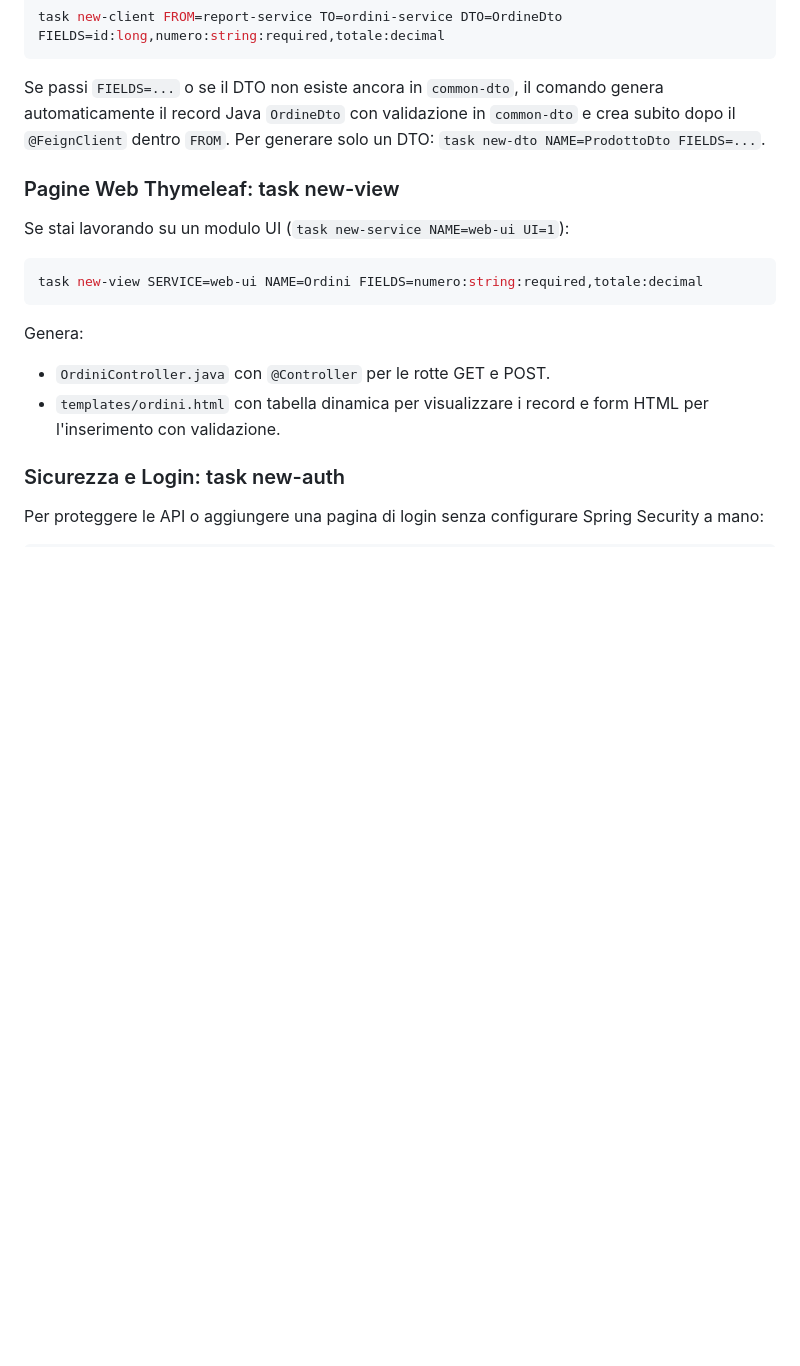
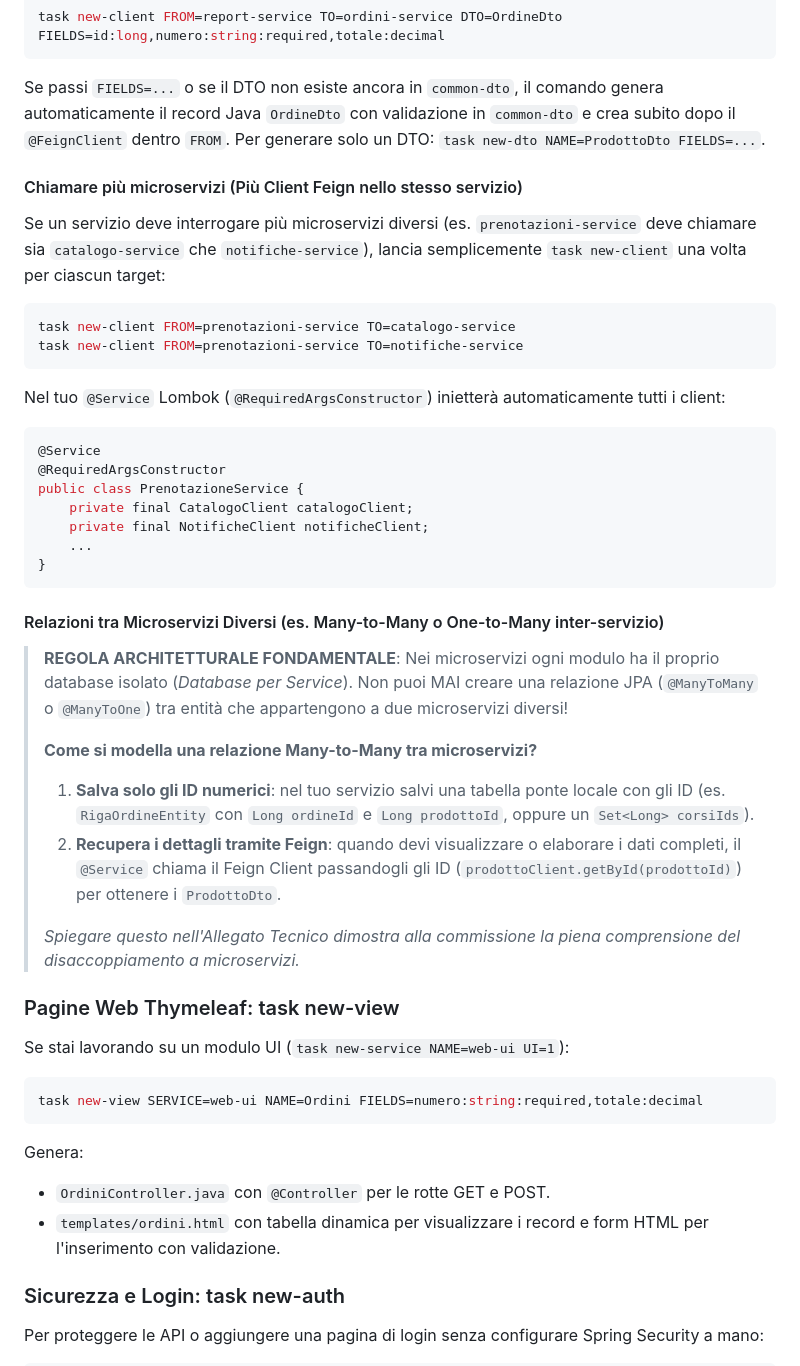
Before and after one commit to daubog44/spring-boot-dockerized, a Markdown page: GIORNO-ESAME.md, the part around the change. Drawn GitHub-style; blank space fills up the shorter version.

Commit message:
docs: clarify multi-client Feign and cross-service many-to-many patterns

````diff
--- a/GIORNO-ESAME.md
+++ b/GIORNO-ESAME.md
@@ -430,6 +430,32 @@ task new-client FROM=report-service TO=ordini-service DTO=OrdineDto FIELDS=id:lo
 
 Se passi `FIELDS=...` o se il DTO non esiste ancora in `common-dto`, il comando genera automaticamente il record Java `OrdineDto` con validazione in `common-dto` e crea subito dopo il `@FeignClient` dentro `FROM`.
 Per generare solo un DTO: `task new-dto NAME=ProdottoDto FIELDS=...`.
+
+#### Chiamare più microservizi (Più Client Feign nello stesso servizio)
+Se un servizio deve interrogare più microservizi diversi (es. `prenotazioni-service` deve chiamare sia `catalogo-service` che `notifiche-service`), lancia semplicemente `task new-client` una volta per ciascun target:
+```bash
+task new-client FROM=prenotazioni-service TO=catalogo-service
+task new-client FROM=prenotazioni-service TO=notifiche-service
+```
+Nel tuo `@Service` Lombok (`@RequiredArgsConstructor`) inietterà automaticamente tutti i client:
+```java
+@Service
+@RequiredArgsConstructor
+public class PrenotazioneService {
+    private final CatalogoClient catalogoClient;
+    private final NotificheClient notificheClient;
+    ...
+}
+```
+
+#### Relazioni tra Microservizi Diversi (es. Many-to-Many o One-to-Many inter-servizio)
+> **REGOLA ARCHITETTURALE FONDAMENTALE**: Nei microservizi ogni modulo ha il proprio database isolato (*Database per Service*). Non puoi MAI creare una relazione JPA (`@ManyToMany` o `@ManyToOne`) tra entità che appartengono a due microservizi diversi!
+>
+> **Come si modella una relazione Many-to-Many tra microservizi?**
+> 1. **Salva solo gli ID numerici**: nel tuo servizio salvi una tabella ponte locale con gli ID (es. `RigaOrdineEntity` con `Long ordineId` e `Long prodottoId`, oppure un `Set<Long> corsiIds`).
+> 2. **Recupera i dettagli tramite Feign**: quando devi visualizzare o elaborare i dati completi, il `@Service` chiama il Feign Client passandogli gli ID (`prodottoClient.getById(prodottoId)`) per ottenere i `ProdottoDto`.
+>
+> *Spiegare questo nell'Allegato Tecnico dimostra alla commissione la piena comprensione del disaccoppiamento a microservizi.*
 
 ### Pagine Web Thymeleaf: task new-view
 
````
